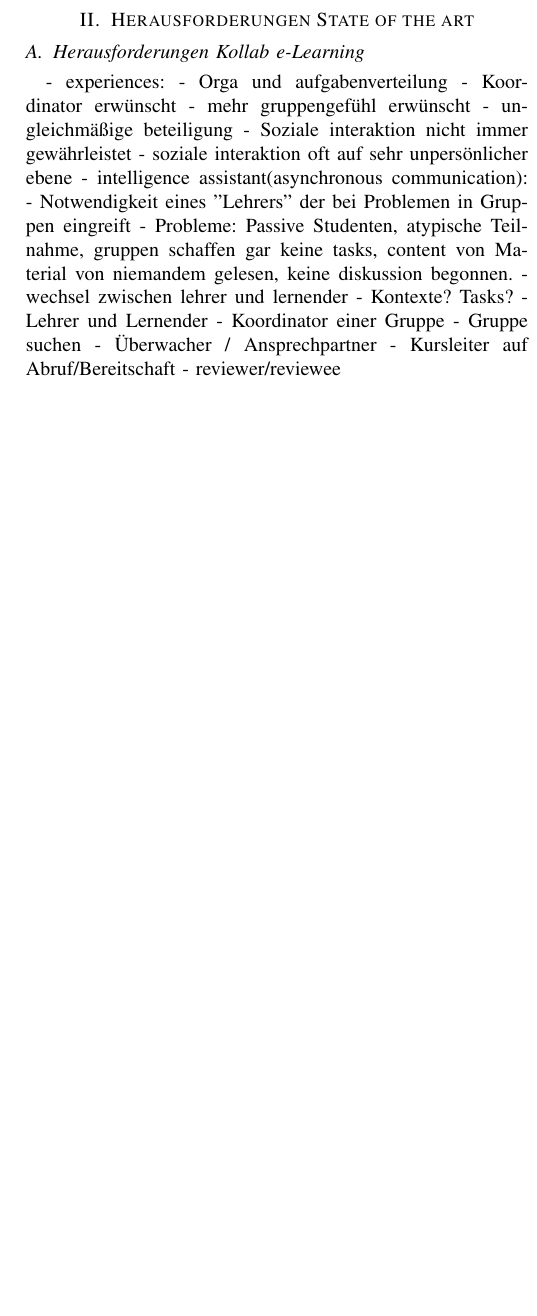
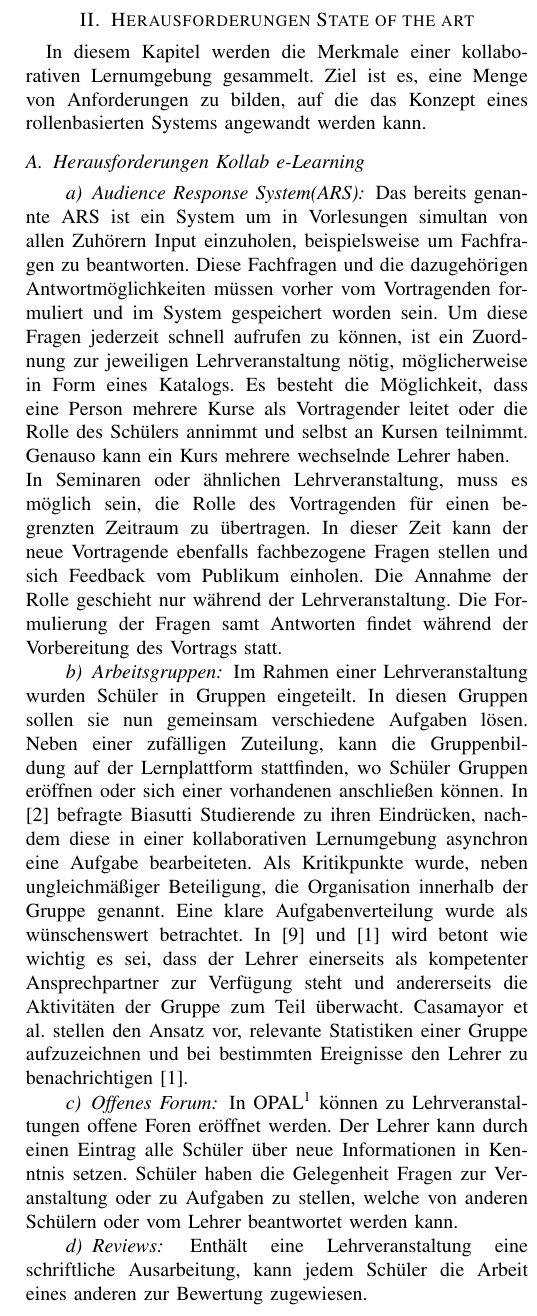
Before and after one commit to whatshungup/HS-SCC, a LaTeX paper (Paper/conference_041818.tex): part of one column of page 2 of 2 before the commit and part of one column of page 2 of 3 after it, cut so that both start at the same text, the shorter picture padded with empty space. Compiled offline with pdfLaTeX; a missing font is replaced by an installed copy or a similar font; a LaTeX package or settings file that is missing is left out.

Commit message:
chapter 2 half

```diff
--- a/Paper/conference_041818.tex
+++ b/Paper/conference_041818.tex
@@ -44,31 +44,41 @@ In den meisten Hochschulen werden mittlerweile Lernplattformen verwendet. Neben
 
 
 \section{Herausforderungen State of the art}
+In diesem Kapitel werden die Merkmale einer kollaborativen Lernumgebung gesammelt. %Erweitert werden diese Funktionen mithilfe von allgemeinem Kritikpunkten an Lernumgebungen.
+Ziel ist es, eine Menge von Anforderungen zu bilden, auf die das Konzept eines rollenbasierten Systems angewandt werden kann.
+
+\subsection{Herausforderungen Kollab e-Learning}
+\paragraph{Audience Response System(ARS)} Das bereits genannte ARS ist ein System um in Vorlesungen simultan von allen Zuhörern Input einzuholen, beispielsweise um Fachfragen zu beantworten. Diese Fachfragen und die dazugehörigen Antwortmöglichkeiten müssen vorher vom Vortragenden formuliert und im System gespeichert worden sein. Um diese Fragen jederzeit schnell aufrufen zu können, ist ein Zuordnung zur jeweiligen Lehrveranstaltung nötig, möglicherweise in Form eines Katalogs. Es besteht die Möglichkeit, dass eine Person mehrere Kurse als Vortragender leitet oder die Rolle des Schülers annimmt und selbst an Kursen teilnimmt. Genauso kann ein Kurs mehrere wechselnde Lehrer haben.\\ In Seminaren oder ähnlichen Lehrveranstaltung, muss es möglich sein, die Rolle des Vortragenden für einen begrenzten Zeitraum zu übertragen. In dieser Zeit kann der neue Vortragende ebenfalls fachbezogene Fragen stellen und sich Feedback vom Publikum einholen. Die Annahme der Rolle geschieht nur während der Lehrveranstaltung. Die Formulierung der Fragen samt Antworten findet während der Vorbereitung des Vortrags statt.
+\paragraph{Arbeitsgruppen} Im Rahmen einer Lehrveranstaltung wurden Schüler in Gruppen eingeteilt. In diesen Gruppen sollen sie nun gemeinsam verschiedene Aufgaben lösen. Neben einer zufälligen Zuteilung, kann die Gruppenbildung auf der Lernplattform stattfinden, wo Schüler Gruppen eröffnen oder sich einer vorhandenen anschließen können. In \cite{dewiyanti2007students} befragte Biasutti Studierende zu ihren Eindrücken, nachdem diese in einer kollaborativen Lernumgebung asynchron eine Aufgabe bearbeiteten. Als Kritikpunkte wurde, neben ungleichmäßiger Beteiligung, die Organisation innerhalb der Gruppe genannt. Eine klare Aufgabenverteilung wurde als wünschenswert betrachtet. In \cite{paechter2010students} und \cite{casamayor2009intelligent} wird betont wie wichtig es sei, dass der Lehrer einerseits als kompetenter Ansprechpartner zur Verfügung steht und andererseits die Aktivitäten der Gruppe zum Teil überwacht. Casamayor et al. stellen den Ansatz vor, relevante Statistiken einer Gruppe aufzuzeichnen und bei bestimmten Ereignisse den Lehrer zu benachrichtigen \cite{casamayor2009intelligent}.
+\paragraph{Offenes Forum} In OPAL\footnote{https://bildungsportal.sachsen.de/opal/} können zu Lehrveranstaltungen offene Foren eröffnet werden. Der Lehrer kann durch einen Eintrag alle Schüler über neue Informationen in Kenntnis setzen. Schüler haben die Gelegenheit Fragen zur Veranstaltung oder zu Aufgaben zu stellen, welche von anderen Schülern oder vom Lehrer beantwortet werden kann.
+\paragraph{Reviews} Enthält eine Lehrveranstaltung eine schriftliche Ausarbeitung, kann jedem Schüler die Arbeit eines anderen zur Bewertung zugewiesen.
 
 
-\subsection{Herausforderungen Kollab e-Learning}
-- experiences:
-	- Orga und aufgabenverteilung
-	- Koordinator erwünscht
-	- mehr gruppengefühl erwünscht
-	- ungleichmäßige beteiligung
-- Soziale interaktion nicht immer gewährleistet
-	- soziale interaktion oft auf sehr unpersönlicher ebene
-- intelligence assistant(asynchronous communication):
-	- Notwendigkeit eines "Lehrers" der bei Problemen in Gruppen eingreift
-		- Probleme: Passive Studenten, atypische Teilnahme, gruppen schaffen gar keine tasks, content von Material von niemandem gelesen, keine diskussion begonnen.
-- wechsel zwischen lehrer und lernender
-- Kontexte? Tasks?
-	- Lehrer und Lernender
-	- Koordinator einer Gruppe
-	- Gruppe suchen
-	- Überwacher / Ansprechpartner
-	- Kursleiter auf Abruf/Bereitschaft
-	- reviewer/reviewee
+
+%- experiences:
+%	- Orga und aufgabenverteilung
+%	- Koordinator erwünscht
+%	- mehr gruppengefühl erwünscht
+%	- ungleichmäßige beteiligung
+%- Pitfalls
+%	- Soziale interaktion nicht immer gewährleistet
+%	- soziale interaktion oft auf sehr unpersönlicher ebene
+%- intelligence assistant(asynchronous communication):
+%	- Notwendigkeit eines "Lehrers" der bei Problemen in Gruppen eingreift
+%		- TriggerProbleme: Passive Studenten, atypische Teilnahme, gruppen schaffen gar keine tasks, content von Material von niemandem gelesen, keine diskussion begonnen.
+%- Tasks/Kontexte
+%	- Lehrer und Lernender
+%	- Koordinator einer Gruppe
+%	- Gruppe suchen
+%	- Überwacher / Ansprechpartner
+%	- Kursleiter auf Abruf/Bereitschaft
+%	- reviewer/reviewee
+
+
 
 \subsection{oom}
 %Nachteile von oom: etabliert weil, aber fehlerhaft, da nur struktur, aber nicht verhalten, verhalten aber wichtig, deswegen ist oom ineffizient, konkrete beispiele supplier/customer statedependance multipleclassses, eventuell angewandt an kollab e-learning
-So etabliert und verbreitet objektorientierte Programmierung auch ist, hat sie dennoch ihre Grenzen.
+So etabliert und verbreitet objektorientierte Programmierung auch sein mag, so hat sie dennoch ihre Grenzen.
 
 
 
@@ -97,3 +111,5 @@ So etabliert und verbreitet objektorientierte Programmierung auch ist, hat sie d
+- Grafische Darstellung von Use Cases
+
 \section{Probleme von Rollen}
 - wenig support
 - uneinigkeit über den begriff
```
Also changed, not shown: Paper/mybib.bib (+33 -0 lines), Paper/conference_041818.bbl, Paper/conference_041818.pdf, Paper/conference_041818.tex (8 more changed lines), 4 other files.
